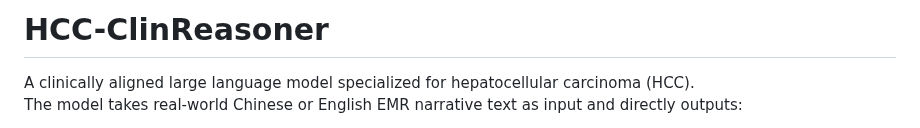
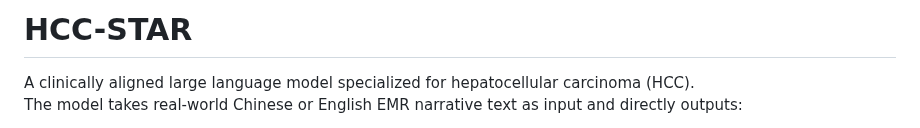
Before and after one commit to Aries-iai/HCC-STAR, a Markdown page: README.md, the part around the change. Rendered like a GitHub page.

```diff
--- a/README.md
+++ b/README.md
@@ -1,4 +1,4 @@
-# HCC-ClinReasoner
+# HCC-STAR
 
 A clinically aligned large language model specialized for hepatocellular carcinoma (HCC).
 The model takes real-world Chinese or English EMR narrative text as input and directly outputs:
```
